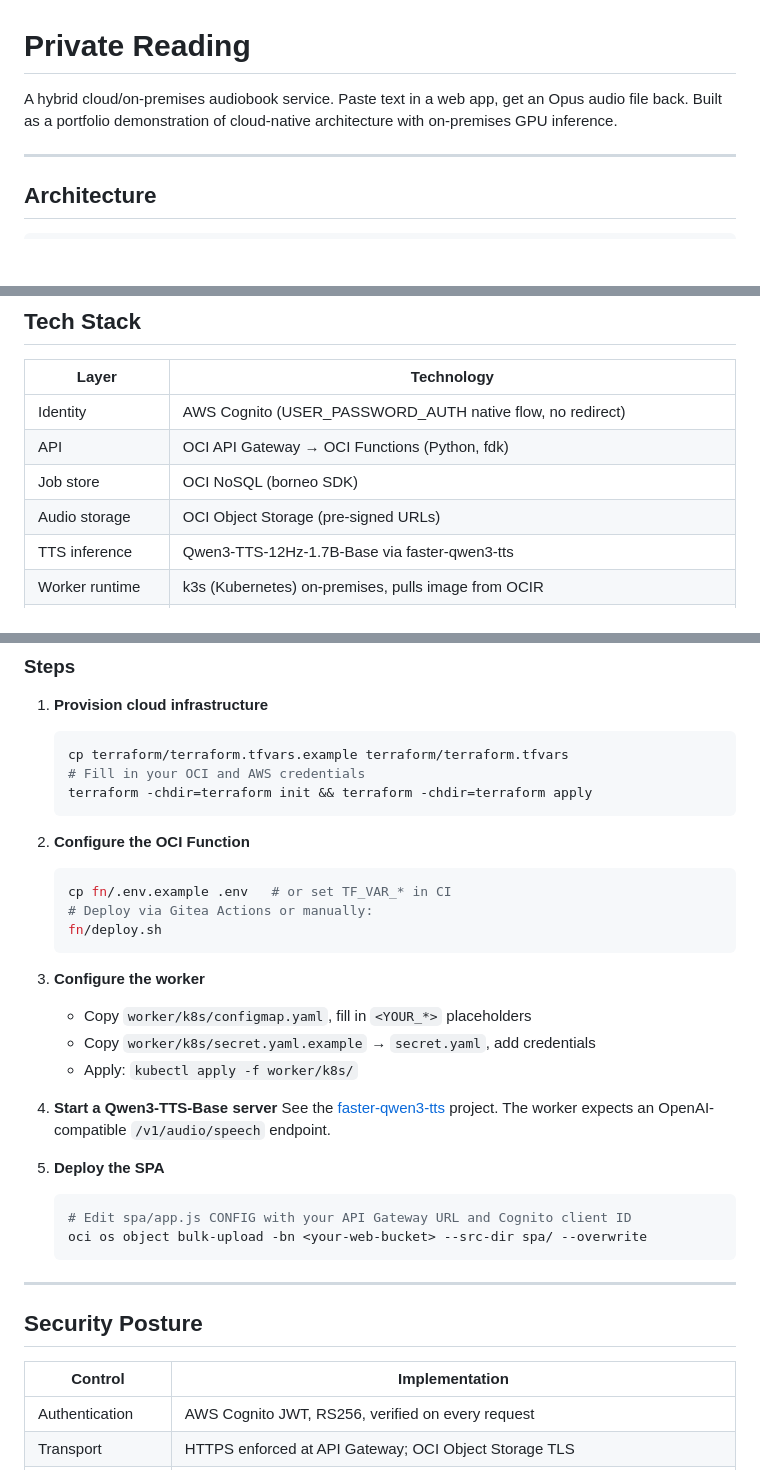
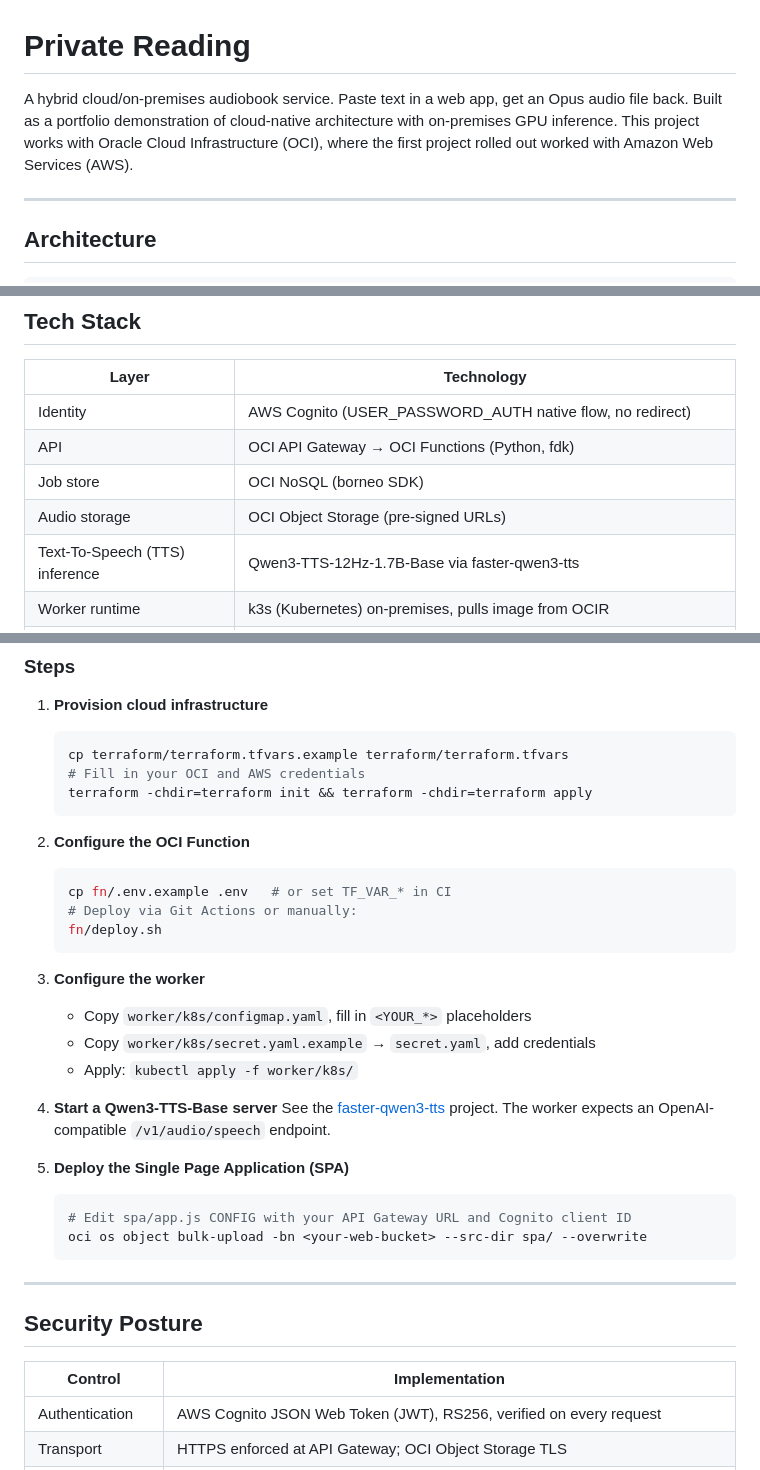
Before and after one commit to syntacticallysugary/private-reading, a Markdown page: README.md, 3 parts joined by grey strips. GitHub-like rendering; blank space fills up the shorter version.

Commit message:
Update README: expand abbreviations and clarify OCI/AWS context

````diff
--- a/README.md
+++ b/README.md
@@ -1,6 +1,6 @@
 # Private Reading
 
-A hybrid cloud/on-premises audiobook service. Paste text in a web app, get an Opus audio file back. Built as a portfolio demonstration of cloud-native architecture with on-premises GPU inference.
+A hybrid cloud/on-premises audiobook service. Paste text in a web app, get an Opus audio file back. Built as a portfolio demonstration of cloud-native architecture with on-premises GPU inference.  This project works with Oracle Cloud Infrastructure (OCI), where the first project rolled out worked with Amazon Web Services (AWS).
 
 ---
 
@@ -41,7 +41,7 @@ The worker runs permanently in a home-lab k3s cluster. When a job is submitted,
 | API | OCI API Gateway → OCI Functions (Python, fdk) |
 | Job store | OCI NoSQL (borneo SDK) |
 | Audio storage | OCI Object Storage (pre-signed URLs) |
-| TTS inference | Qwen3-TTS-12Hz-1.7B-Base via faster-qwen3-tts |
+| Text-To-Speech (TTS) inference | Qwen3-TTS-12Hz-1.7B-Base via faster-qwen3-tts |
 | Worker runtime | k3s (Kubernetes) on-premises, pulls image from OCIR |
 | Job delivery | WireGuard VPN (OCI → home lab) + aiohttp webhook receiver; polling fallback |
 | IaC | Terraform (VCN, Functions, NoSQL, API Gateway, Cognito app client) |
@@ -144,7 +144,7 @@ The current pipeline accepts pasted plain text. Scientific and technical documen
 2. **Configure the OCI Function**
    ```bash
    cp fn/.env.example .env   # or set TF_VAR_* in CI
-   # Deploy via Gitea Actions or manually:
+   # Deploy via Git Actions or manually:
    fn/deploy.sh
    ```
 
@@ -157,7 +157,7 @@ The current pipeline accepts pasted plain text. Scientific and technical documen
    See the [faster-qwen3-tts](https://github.com/andimarafioti/faster-qwen3-tts) project.
    The worker expects an OpenAI-compatible `/v1/audio/speech` endpoint.
 
-5. **Deploy the SPA**
+5. **Deploy the Single Page Application (SPA)**
    ```bash
    # Edit spa/app.js CONFIG with your API Gateway URL and Cognito client ID
    oci os object bulk-upload -bn <your-web-bucket> --src-dir spa/ --overwrite
@@ -169,7 +169,7 @@ The current pipeline accepts pasted plain text. Scientific and technical documen
 
 | Control | Implementation |
 |---------|---------------|
-| Authentication | AWS Cognito JWT, RS256, verified on every request |
+| Authentication | AWS Cognito JSON Web Token (JWT), RS256, verified on every request |
 | Transport | HTTPS enforced at API Gateway; OCI Object Storage TLS |
 | Input validation | Job text limited to 100,000 chars; IDs validated against `^[a-zA-Z0-9\-]{8,64}$` |
 | NoSQL injection | Input validated before string interpolation into NoSQL queries |
````
Also changed, not shown: other parts of README.md (+1 -1 lines).
